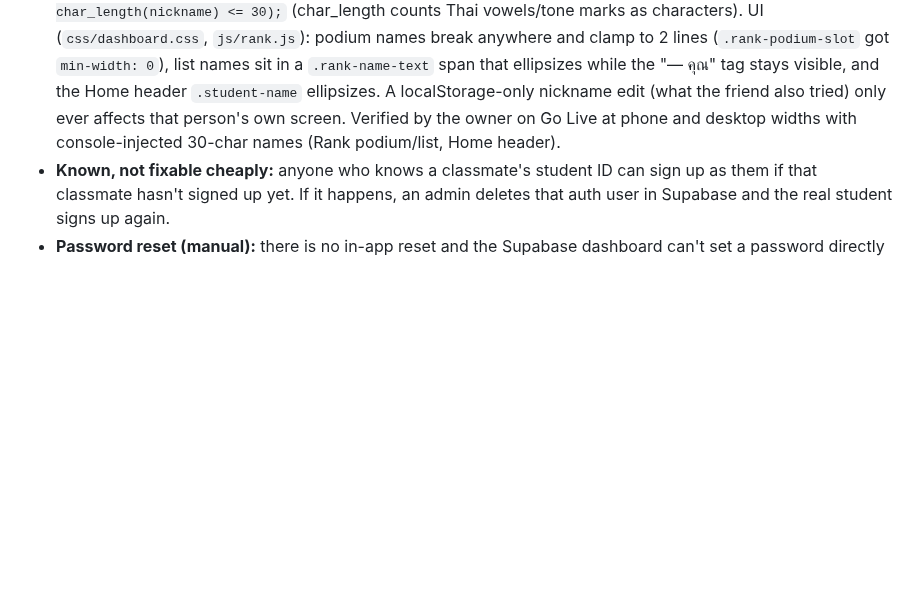
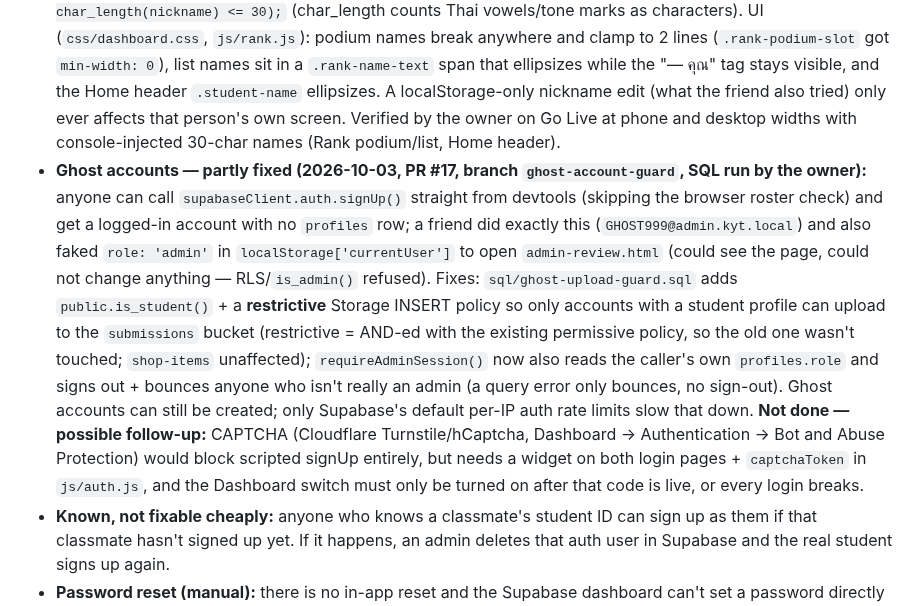
Before and after one commit to zenoframeria/RFC-Recycle-for-Credits, a Markdown page: CLAUDE.md, the part around the change. Rendered like a GitHub page; blank space fills up the shorter version.

Commit message:
docs: ghost-account guard notes
Co-Authored-By: Claude Opus 5.5 <noreply@anthropic.com>

```diff
--- a/CLAUDE.md
+++ b/CLAUDE.md
@@ -353,6 +353,7 @@ Found while reviewing "can a friend get in without logging in?". Reading data wi
 - **Roster name leak — FIXED (branch `roster-no-names`, SQL run by the owner; verified: logged out on the student login page, devtools `rpc('check_roster', …)` with a real ID returns only `found: true`, no name/class):** `check_roster()` / `check_admin_roster()` are callable without login and returned name + class for any student_id, so the whole school roster could be enumerated. `sql/roster-no-names.sql` drops + recreates both to return only `found` (return type change needs drop; grants re-applied). No JS change — `js/auth.js` only reads `.found`. It still reveals whether an ID exists (needed for the signup error message).
 - **Not yet fixed — `submissions.point_value_snapshot` is client-supplied:** `js/scan.js` sends it on insert and `approve_submission()` trusts it, so devtools could submit with an inflated price. Mitigated today only by the admin seeing the suggested points before approving. Planned fix: a trigger/default that sets it from `waste_categories` on the server.
 - **Long-nickname UI break — FIXED (2026-10-03, branch `long-name-ui`):** the nickname input's `maxlength="30"` was browser-only, so a devtools `update` saved a huge nickname that blew up the Rank podium for everyone. DB: the owner ran `alter table public.profiles add constraint nickname_max_30 check (nickname is null or char_length(nickname) <= 30);` (char_length counts Thai vowels/tone marks as characters). UI (`css/dashboard.css`, `js/rank.js`): podium names break anywhere and clamp to 2 lines (`.rank-podium-slot` got `min-width: 0`), list names sit in a `.rank-name-text` span that ellipsizes while the "— คุณ" tag stays visible, and the Home header `.student-name` ellipsizes. A localStorage-only nickname edit (what the friend also tried) only ever affects that person's own screen. Verified by the owner on Go Live at phone and desktop widths with console-injected 30-char names (Rank podium/list, Home header).
+- **Ghost accounts — partly fixed (2026-10-03, PR #17, branch `ghost-account-guard`, SQL run by the owner):** anyone can call `supabaseClient.auth.signUp()` straight from devtools (skipping the browser roster check) and get a logged-in account with no `profiles` row; a friend did exactly this (`GHOST999@admin.kyt.local`) and also faked `role: 'admin'` in `localStorage['currentUser']` to open `admin-review.html` (could see the page, could not change anything — RLS/`is_admin()` refused). Fixes: `sql/ghost-upload-guard.sql` adds `public.is_student()` + a **restrictive** Storage INSERT policy so only accounts with a student profile can upload to the `submissions` bucket (restrictive = AND-ed with the existing permissive policy, so the old one wasn't touched; `shop-items` unaffected); `requireAdminSession()` now also reads the caller's own `profiles.role` and signs out + bounces anyone who isn't really an admin (a query error only bounces, no sign-out). Ghost accounts can still be created; only Supabase's default per-IP auth rate limits slow that down. **Not done — possible follow-up:** CAPTCHA (Cloudflare Turnstile/hCaptcha, Dashboard → Authentication → Bot and Abuse Protection) would block scripted signUp entirely, but needs a widget on both login pages + `captchaToken` in `js/auth.js`, and the Dashboard switch must only be turned on after that code is live, or every login breaks.
 - **Known, not fixable cheaply:** anyone who knows a classmate's student ID can sign up as them if that classmate hasn't signed up yet. If it happens, an admin deletes that auth user in Supabase and the real student signs up again.
 - **Password reset (manual):** there is no in-app reset and the Supabase dashboard can't set a password directly (its recovery/magic-link emails can't reach the fake addresses). Run in the SQL editor, copying the email from Authentication → Users: `update auth.users set encrypted_password = extensions.crypt('NEW_PASSWORD', extensions.gen_salt('bf')) where email = '12345@student.kyt.local';` (`@admin.kyt.local` for admin accounts). `1 row affected` = done.
 - **Testing status:** PART A run by the owner; on Go Live, using test roster rows (`test001` in `student_roster`, `test002` in `admin_roster`): student signup works and Me shows the roster name/class, a made-up ID is rejected, admin signup works. After merging and running PART B: the grants query shows `authenticated` has only `UPDATE (nickname)` on `profiles` and no INSERT; logged in as `test001`, devtools `update({ points_total: 99999 })` and `insert({ role: 'admin', ... })` on `profiles` both returned `403` / code `42501` (permission denied) with `data: null`. Test accounts (auth users + both roster rows) deleted afterwards.
```
